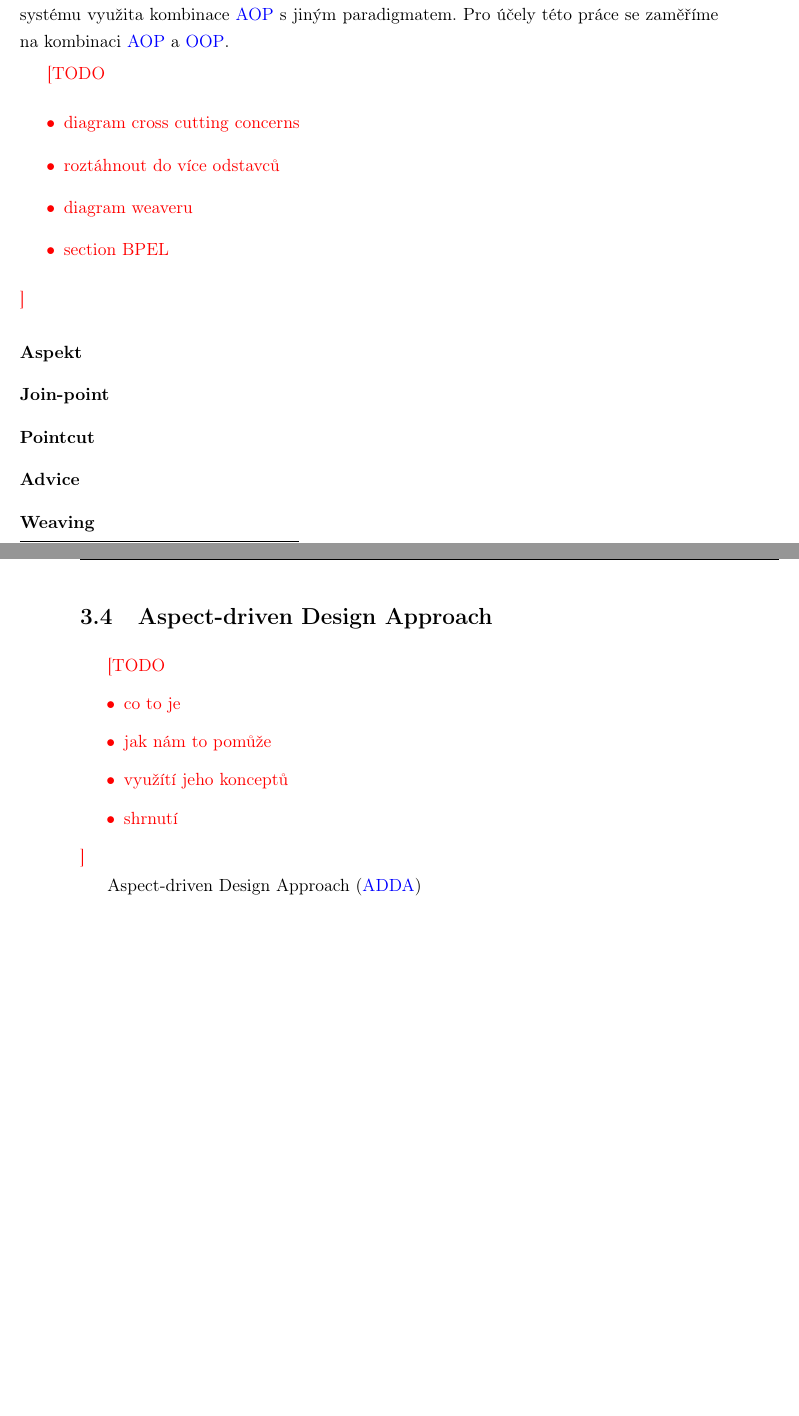
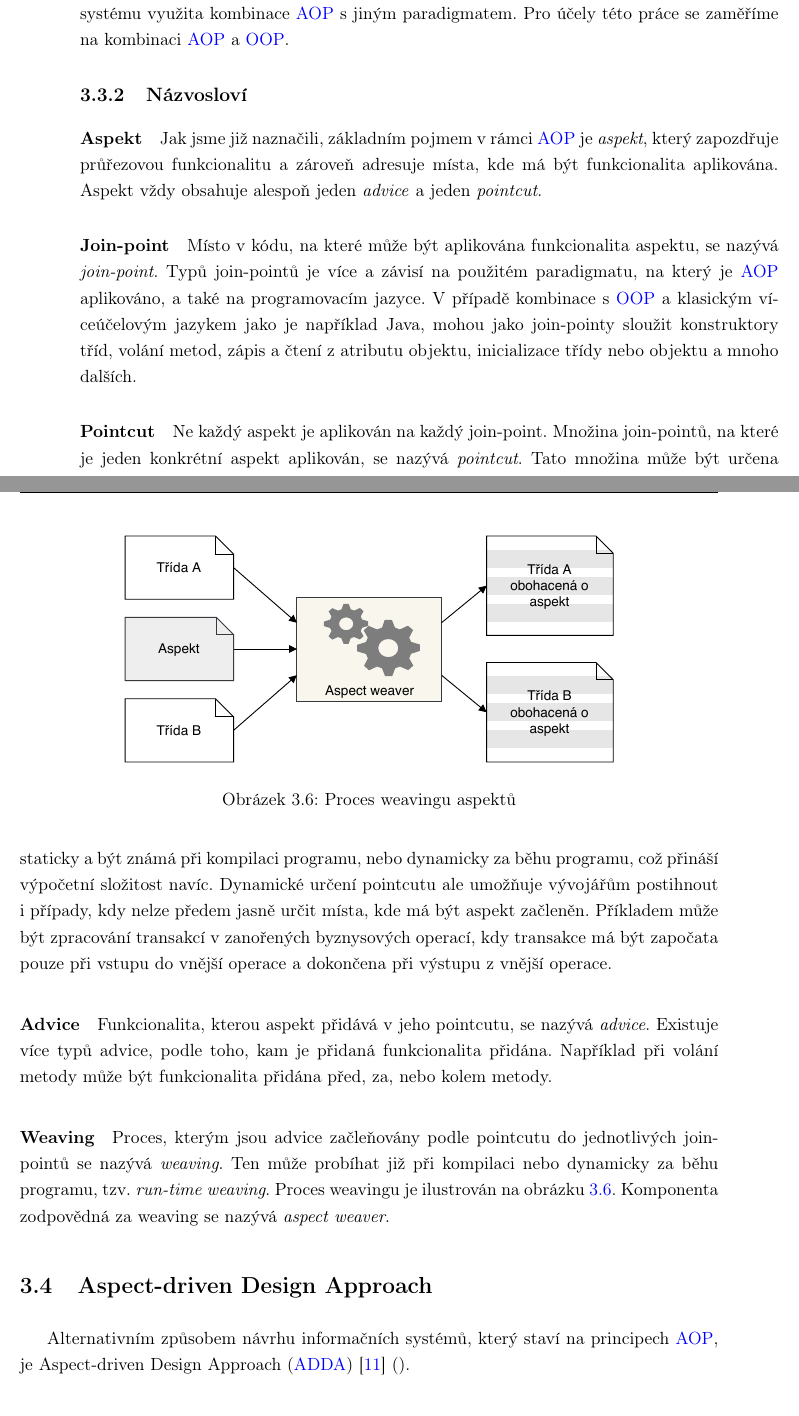
Before and after one commit to klimesf/diploma-thesis-text, a LaTeX thesis (diploma-thesis.tex, which reads content/chapter-03-reserse.tex, sourcecode.sty): two parts of pages 40 and 41 of 91 before the commit and two parts of pages 41 and 42 of 93 after it, joined at a grey line, cut so that both start at the same text, the shorter picture padded with empty space. Compiled offline with pdfLaTeX.

Commit message:
chapter 3 more progress

```diff
--- a/content/chapter-03-reserse.tex
+++ b/content/chapter-03-reserse.tex
@@ -321,32 +361,58 @@ V ideáln\'{\i}m př\'{\i}padě je tedy k návrhu systému využita kombinace
 \gls{AOP} s jin\'ym paradigmatem. Pro účely této práce se zaměř\'{\i}me na
 kombinaci \gls{AOP} a \gls{OOP}.
 
-\todo{
-\begin{itemize}
-    \item diagram cross cutting concerns
-    \item roztáhnout do v\'{\i}ce odstavců
-    \item diagram weaveru
-    \item section BPEL
-\end{itemize}
-}
+% TODO: ilustace tangled vs. untangled kódu
 
-\begin{description}
-    \item [Aspekt]
-    \item [Join-point]
-    \item [Pointcut]
-    \item [Advice]
-    \item [Weaving]
-\end{description}
+\subsection{Názvosloví}
+
+\paragraph{Aspekt}
+Jak jsme již naznačili, základním pojmem v rámci \gls{AOP} je \textit{aspekt},
+který zapozdřuje průřezovou funkcionalitu a zároveň adresuje místa, kde má být
+funkcionalita aplikována. Aspekt vždy obsahuje alespoň jeden \textit{advice}
+a jeden \textit{pointcut}.
+
+\paragraph{Join-point}
+Místo v kódu, na které může být aplikována funkcionalita aspektu, se nazývá
+\textit{join-point}. Typů join-pointů je více a závisí na použitém paradigmatu,
+na který je \gls{AOP} aplikováno, a také na programovacím jazyce. V případě
+kombinace s \gls{OOP} a klasickým víceúčelovým jazykem jako je například Java,
+mohou jako join-pointy sloužit konstruktory tříd, volání metod, zápis a čtení
+z atributu objektu, inicializace třídy nebo objektu a mnoho dalších.
+
+\paragraph{Pointcut}
+Ne každý aspekt je aplikován na každý join-point. Množina join-pointů,
+na které je jeden konkrétní aspekt aplikován, se nazývá \textit{pointcut}.
+Tato množina může být určena staticky a být známá při kompilaci programu, nebo
+dynamicky za běhu programu, což přináší výpočetní složitost navíc.
+Dynamické určení pointcutu ale umožňuje vývojářům postihnout i případy,
+kdy nelze předem jasně určit místa, kde má být aspekt začleněn.
+Příkladem může být zpracování transakcí v zanořených byznysových operací,
+kdy transakce má být započata pouze při vstupu do vnější operace
+a dokončena při výstupu z vnější operace.
+
+\paragraph{Advice}
+Funkcionalita, kterou aspekt přidává v jeho pointcutu, se nazývá
+\textit{advice}. Existuje více typů advice, podle toho, kam je
+přidaná funkcionalita přidána. Například při volání metody může
+být funkcionalita přidána před, za, nebo kolem metody.
+
+\paragraph{Weaving}
+Proces, kterým jsou advice začleňovány podle pointcutu do
+jednotlivých join-pointů se nazývá \textit{weaving}. Ten může
+probíhat již při kompilaci nebo dynamicky za běhu programu,
+tzv. \textit{run-time weaving}. Proces weavingu je ilustrován
+na obrázku~\ref{fig:aspect-weaving}. Komponenta zodpovědná za
+weaving se nazývá \textit{aspect weaver}.
+
+\begin{figure}[t]
+    \centering
+    \includegraphics[keepaspectratio=true, width=0.7\linewidth]{figures/aspect-weaving.pdf}
+    \caption{Proces weavingu aspektů}
+    \label{fig:aspect-weaving}
+\end{figure}
 
 \section{Aspect-driven Design Approach}
 
-\todo{
-\begin{itemize}
-    \item co to je
-    \item jak nám to pomůže
-    \item využ\'{\i}t\'{\i} jeho konceptů
-    \item shrnut\'{\i}
-\end{itemize}
-}
+Alternativním způsobem návrhu informačních systémů, který staví na principech \gls{AOP},
+je Aspect-driven Design Approach (\gls{ADDA})~\cite{cemus2014aspect} ().
 
-Aspect-driven Design Approach (\gls{ADDA})
--- a/sourcecode.sty
+++ b/sourcecode.sty
@@ -16,6 +16,7 @@
 \definecolor{xmlcyan}{rgb}{0.0,0.6,0.6}
 
 \definecolor{jslightgray}{rgb}{.9,.9,.9}
+\definecolor{jsgray}{rgb}{.6,.6,.6}
 \definecolor{jsdarkgray}{rgb}{.4,.4,.4}
 \definecolor{jspurple}{rgb}{0.65, 0.12, 0.82}
 
@@ -47,7 +48,8 @@ rulecolor=\color{blue},
 keywords={instanceof, new, true, false, catch, return, null, catch, switch, if, while, do, else, case, break, class, implements, extends, import, public, private, static, protected, void, int, float, double},
 keywordstyle=\color{blue},
 stringstyle=\color{darkgreen},
-commentstyle=\color{xmlcyan},
+comment=[l]{//},
+commentstyle=\color{jsgray}\ttfamily,
 morecomment=[s][\color{javadocblue}]{/**}{*/},
 moredelim=[il][\textcolor{javared}]{$$},
 moredelim=[is][\textcolor{javared}]{\%\%}{\%\%},
@@ -75,7 +77,7 @@ identifierstyle=\color{black},
 sensitive=false,
 comment=[l]{//},
 morecomment=[s]{/*}{*/},
-commentstyle=\color{jspurple}\ttfamily,
+commentstyle=\color{jsgray}\ttfamily,
 stringstyle=\color{jsred}\ttfamily,
 morestring=[b]',
 morestring=[b]",
```
Also changed, not shown: code/tangling.java (added, +16 -0 lines), content/chapter-02-analyza.tex (+1 -1 lines), diploma-thesis.pdf, figures/aspect-weaving.pdf (added), figures/cross-cutting.pdf (added), content/chapter-03-reserse.tex (86 more changed lines), 4 other files.
